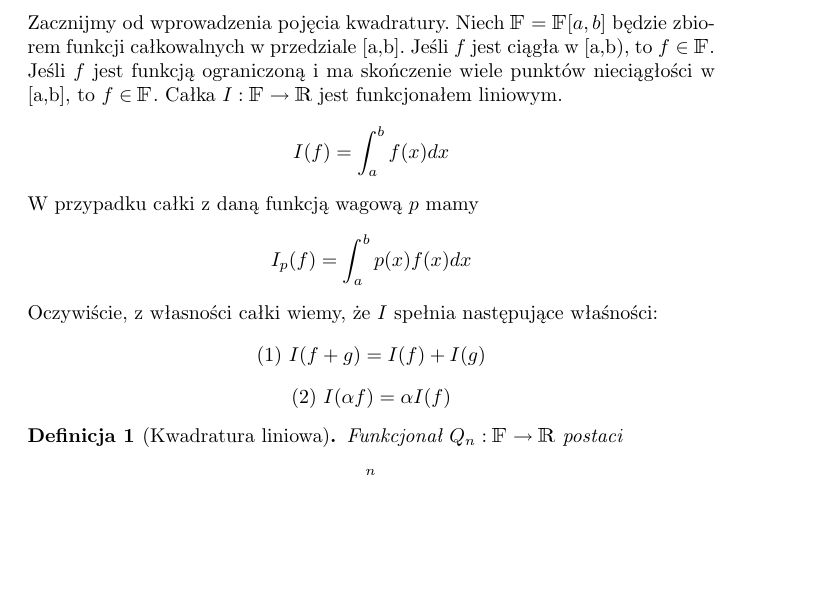
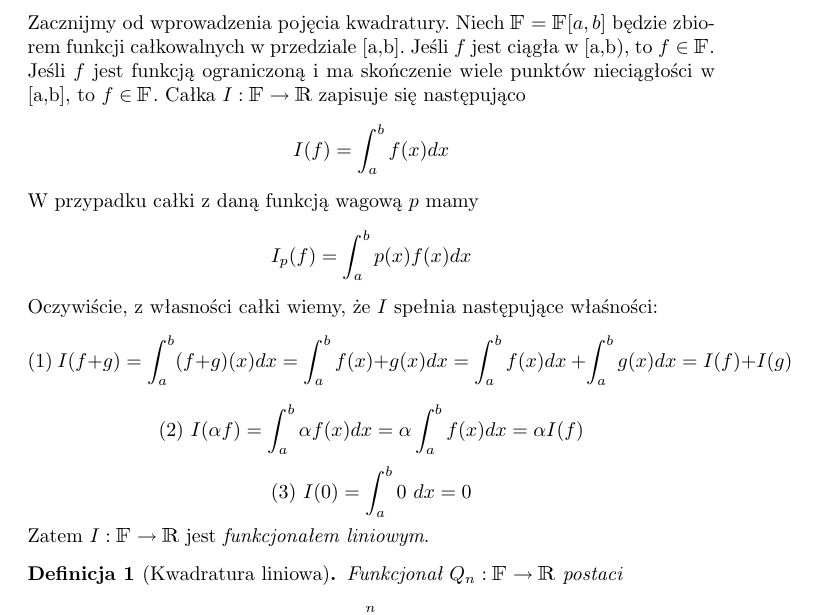
Before and after one commit to DominikaWojcik/University, a LaTeX document (Numerical Analysis/Labs3/doc/sprawozdanie.tex): part of page 2 of 17, cut so that both start at the same text, the shorter picture padded with empty space. Compiled offline with pdfLaTeX.

Commit message:
numerical analysis labs3

```diff
--- a/Numerical Analysis/Labs3/doc/sprawozdanie.tex
+++ b/Numerical Analysis/Labs3/doc/sprawozdanie.tex
@@ -63,7 +63,7 @@ Wtedy musimy skorzystać z jakiejś uniwersalnej metody obliczania przybliżonej
 Zacznijmy od wprowadzenia pojęcia kwadratury. Niech $\mathbbm{F} = \mathbbm{F}[a,b]$ będzie zbiorem funkcji całkowalnych w przedziale [a,b].
 Jeśli $f$ jest ciągła w [a,b), to $f \in \mathbbm{F}$. \\
 Jeśli $f$ jest funkcją ograniczoną i ma skończenie wiele punktów nieciągłości w [a,b], to $f \in \mathbbm{F}$.
-Całka $I: \mathbbm{F} \to \mathbbm{R}$ jest funkcjonałem liniowym.
+Całka $I: \mathbbm{F} \to \mathbbm{R}$ zapisuje się następująco
 \begin{equation*}
 	I(f) = \int_a^b f(x) dx
 \end{equation*}
@@ -73,11 +73,15 @@ W przypadku całki z daną funkcją wagową $p$ mamy
 \end{equation*}
 Oczywiście, z własności całki wiemy, że $I$ spełnia następujące właśności:
 \begin{equation*}
-	(1) \ I(f + g) = I(f) + I(g)
+	(1) \ I(f + g) = \int_a^b (f+g)(x) dx = \int_a^b f(x) + g(x) dx = \int_a^b f(x) dx \ + \int_a^b g(x) dx = I(f) + I(g)
 \end{equation*}
 \begin{equation*}
-	(2) \ I(\alpha f) = \alpha I(f)
+	(2) \ I(\alpha f) = \int_a^b \alpha f(x) dx = \alpha \int_a^b f(x) dx = \alpha I(f)
 \end{equation*}
+\begin{equation*}
+	(3) \ I(0) = \int_a^b 0 \ dx = 0
+\end{equation*}
+Zatem $I: \mathbbm{F} \to \mathbbm{R}$ jest \emph{funkcjonałem liniowym}.
 \begin{defi}[Kwadratura liniowa]
 	Funkcjonał $Q_n: \mathbbm{F} \to \mathbbm{R}$ postaci
 	\begin{equation}
```
Also changed, not shown: Numerical Analysis/Labs3/doc/sprawozdanie.pdf, 1 other file.
